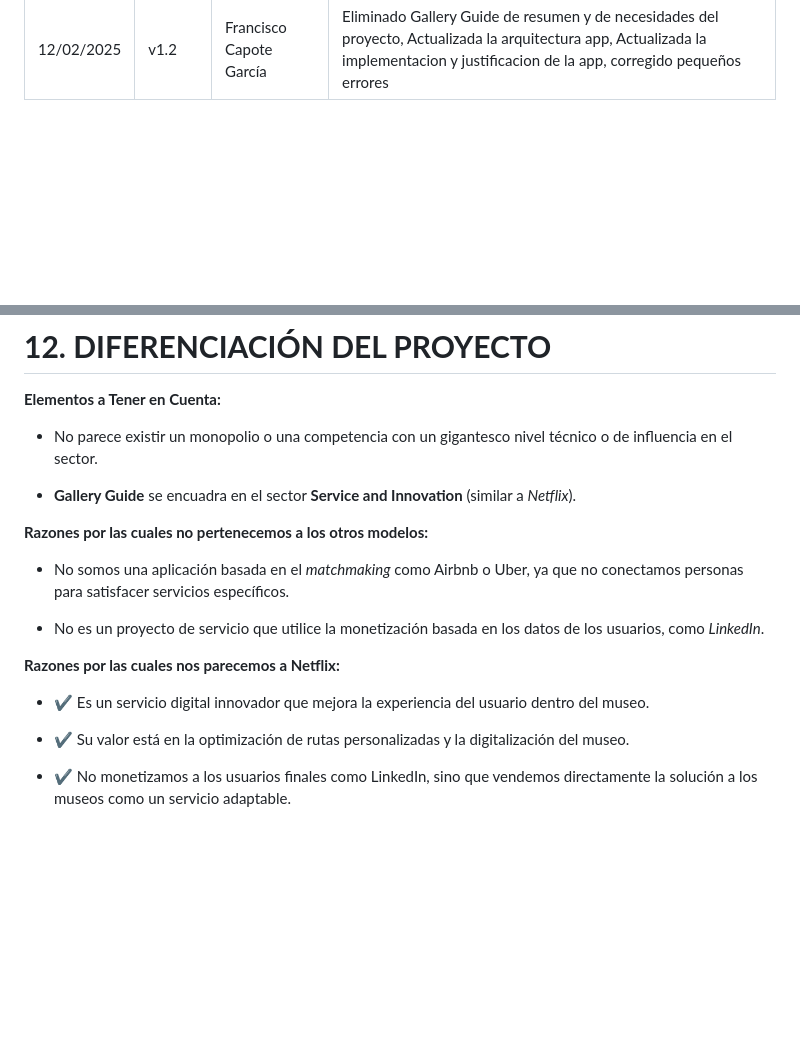
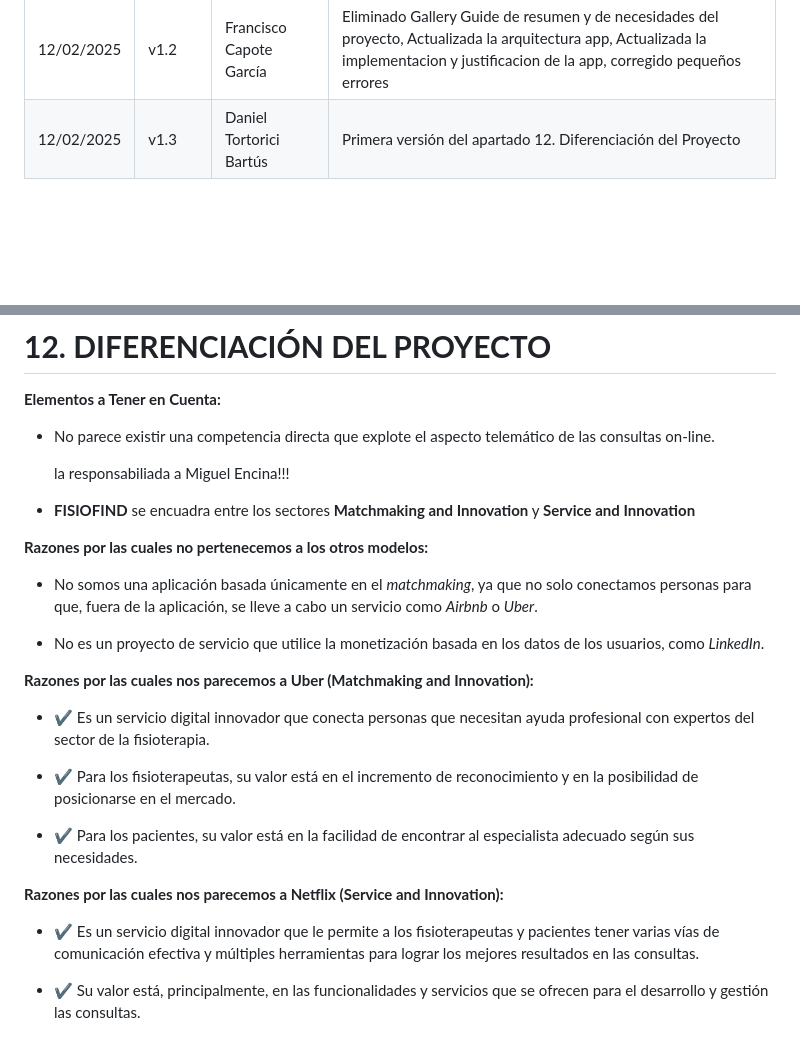
Before and after one commit to rgavira123/FISIOFIND_back, a Markdown page: docs/agile_inception.md, 2 parts joined by grey strips. Drawn GitHub-style; blank space fills up the shorter version.

Commit message:
docs (agile_inception.md): v1.3 - section 12 creation

```diff
--- a/docs/agile_inception.md
+++ b/docs/agile_inception.md
@@ -80,6 +80,7 @@ monofont: "Noto Sans Mono"
 | 12/02/2025 | v1.0    | Miguel Encina Martínez           | Primera versión de los apartados: Resumen, Problema Principal y Relevancia, Contexto y Circunstancias, Necesidades del Proyecto |
 | 12/02/2025 | v1.1    | Daniel Tortorici Bartús          | Primera versión de los apartados: 6. Usuarios Objetivo y 10. Impacto Esperado|
 | 12/02/2025 | v1.2    | Francisco Capote García          | Eliminado Gallery Guide de resumen y de necesidades del proyecto, Actualizada la arquitectura app, Actualizada la implementacion y justificacion de la app,  corregido pequeños errores |
+| 12/02/2025 | v1.3    | Daniel Tortorici Bartús          | Primera versión del apartado 12. Diferenciación del Proyecto|
 
 
 <br>
@@ -347,19 +348,30 @@ Existen numerosas aplicaciones que ofrecen guías de visita estáticas de museos
 # **12. DIFERENCIACIÓN DEL PROYECTO**
 
 **Elementos a Tener en Cuenta:**
-- No parece existir un monopolio o una competencia con un gigantesco nivel técnico o de influencia en el sector.
 
-- **Gallery Guide** se encuadra en el sector **Service and Innovation** (similar a *Netflix*).
+- No parece existir una competencia directa que explote el aspecto telemático de las consultas on-line.
+
+  la responsabiliada a Miguel Encina!!!
+
+- **FISIOFIND** se encuadra entre los sectores **Matchmaking and Innovation** y **Service and Innovation**
 
 **Razones por las cuales no pertenecemos a los otros modelos:**
-- No somos una aplicación basada en el *matchmaking* como Airbnb o Uber, ya que no conectamos personas para satisfacer servicios específicos.
+- No somos una aplicación basada únicamente en el *matchmaking*, ya que no solo conectamos personas para que, fuera de la aplicación, se lleve a cabo un servicio como _Airbnb_ o _Uber_.
 
-- No es un proyecto de servicio que utilice la monetización basada en los datos de los usuarios, como *LinkedIn*.
+- No es un proyecto de servicio que utilice la monetización basada en los datos de los usuarios, como _LinkedIn_.
 
 
-**Razones por las cuales nos parecemos a Netflix:**
-- ✔ Es un servicio digital innovador que mejora la experiencia del usuario dentro del museo.
+**Razones por las cuales nos parecemos a Uber (Matchmaking and Innovation):**
 
-- ✔ Su valor está en la optimización de rutas personalizadas y la digitalización del museo.
+- ✔ Es un servicio digital innovador que conecta personas que necesitan ayuda profesional con expertos del sector de la fisioterapia.
 
-- ✔ No monetizamos a los usuarios finales como LinkedIn, sino que vendemos directamente la solución a los museos como un servicio adaptable.
+- ✔ Para los fisioterapeutas, su valor está en el incremento de reconocimiento y en la posibilidad de posicionarse en el mercado.
+
+- ✔ Para los pacientes, su valor está en la facilidad de encontrar al especialista adecuado según sus necesidades.
+
+
+**Razones por las cuales nos parecemos a Netflix (Service and Innovation):**
+
+- ✔ Es un servicio digital innovador que le permite a los fisioterapeutas y pacientes tener varias vías de comunicación efectiva y múltiples herramientas para lograr los mejores resultados en las consultas.
+
+- ✔ Su valor está, principalmente, en las funcionalidades y servicios que se ofrecen para el desarrollo y gestión las consultas.
```
